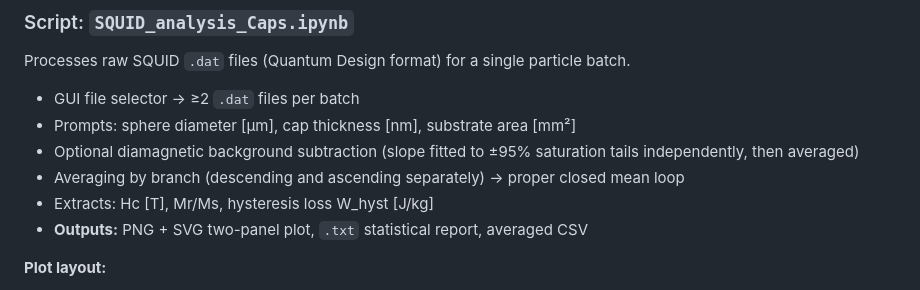
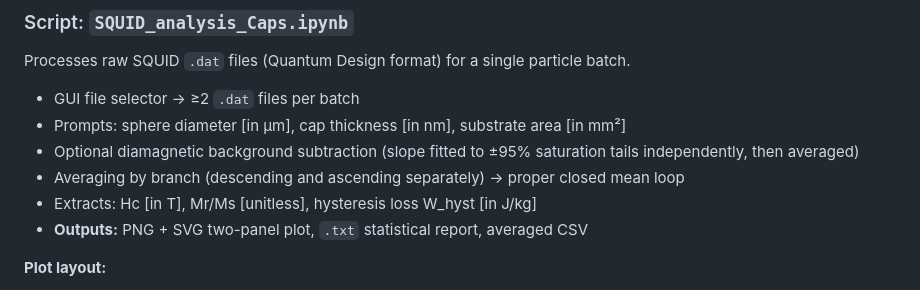
Before and after one commit to nagova/FunMaP, a Markdown page: README.md, the part around the change. Rendered like a GitHub page; folded sections open.

```diff
--- a/README.md
+++ b/README.md
@@ -280,10 +280,10 @@ This module bridges experimental SQUID magnetometry data and micromagnetic simul
 Processes raw SQUID `.dat` files (Quantum Design format) for a single particle batch.
 
 - GUI file selector → ≥2 `.dat` files per batch
-- Prompts: sphere diameter [µm], cap thickness [nm], substrate area [mm²]
+- Prompts: sphere diameter [in µm], cap thickness [in nm], substrate area [in mm²]
 - Optional diamagnetic background subtraction (slope fitted to ±95% saturation tails independently, then averaged)
 - Averaging by branch (descending and ascending separately) → proper closed mean loop
-- Extracts: Hc [T], Mr/Ms, hysteresis loss W_hyst [J/kg]
+- Extracts: Hc [in T], Mr/Ms [unitless], hysteresis loss W_hyst [in J/kg]
 - **Outputs:** PNG + SVG two-panel plot, `.txt` statistical report, averaged CSV
 
 **Plot layout:**
```
